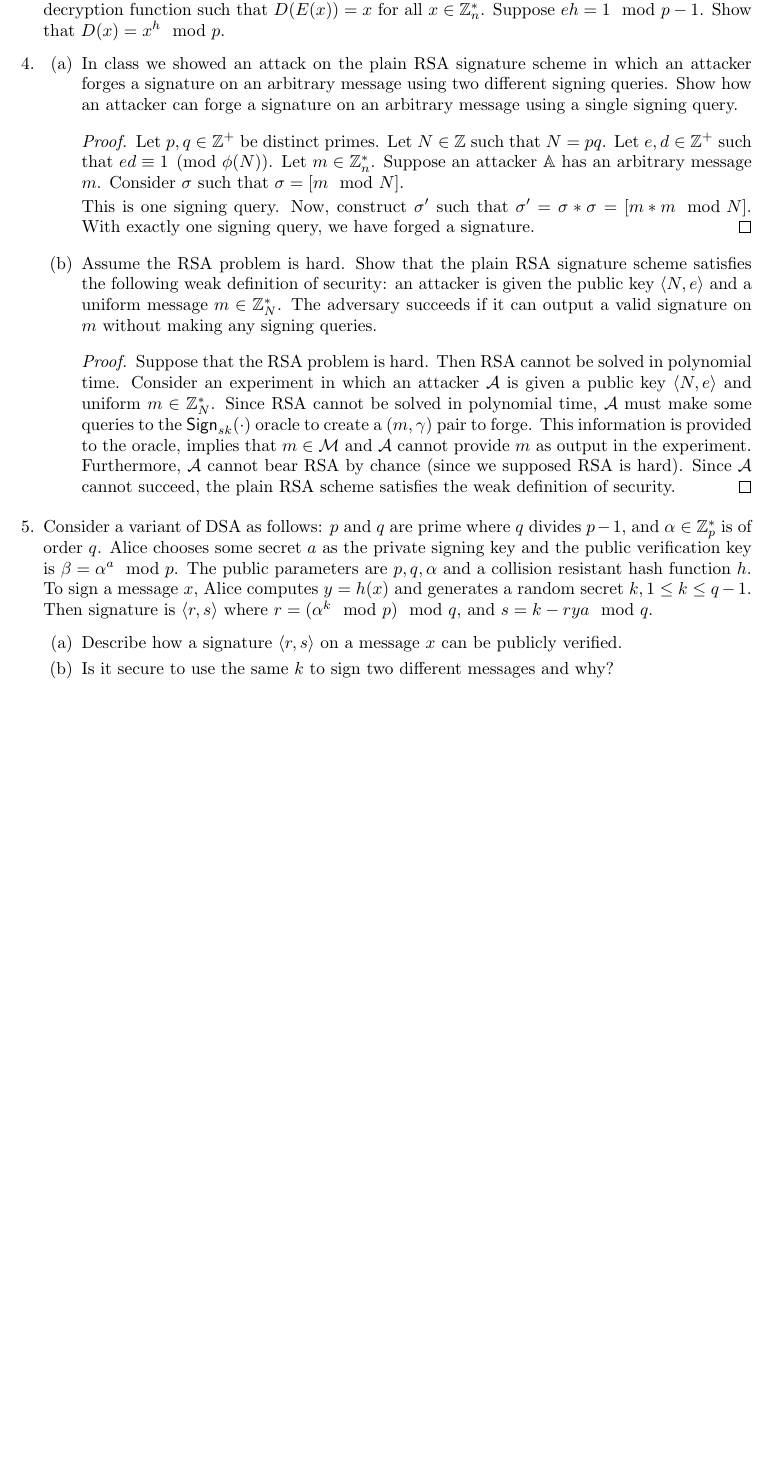
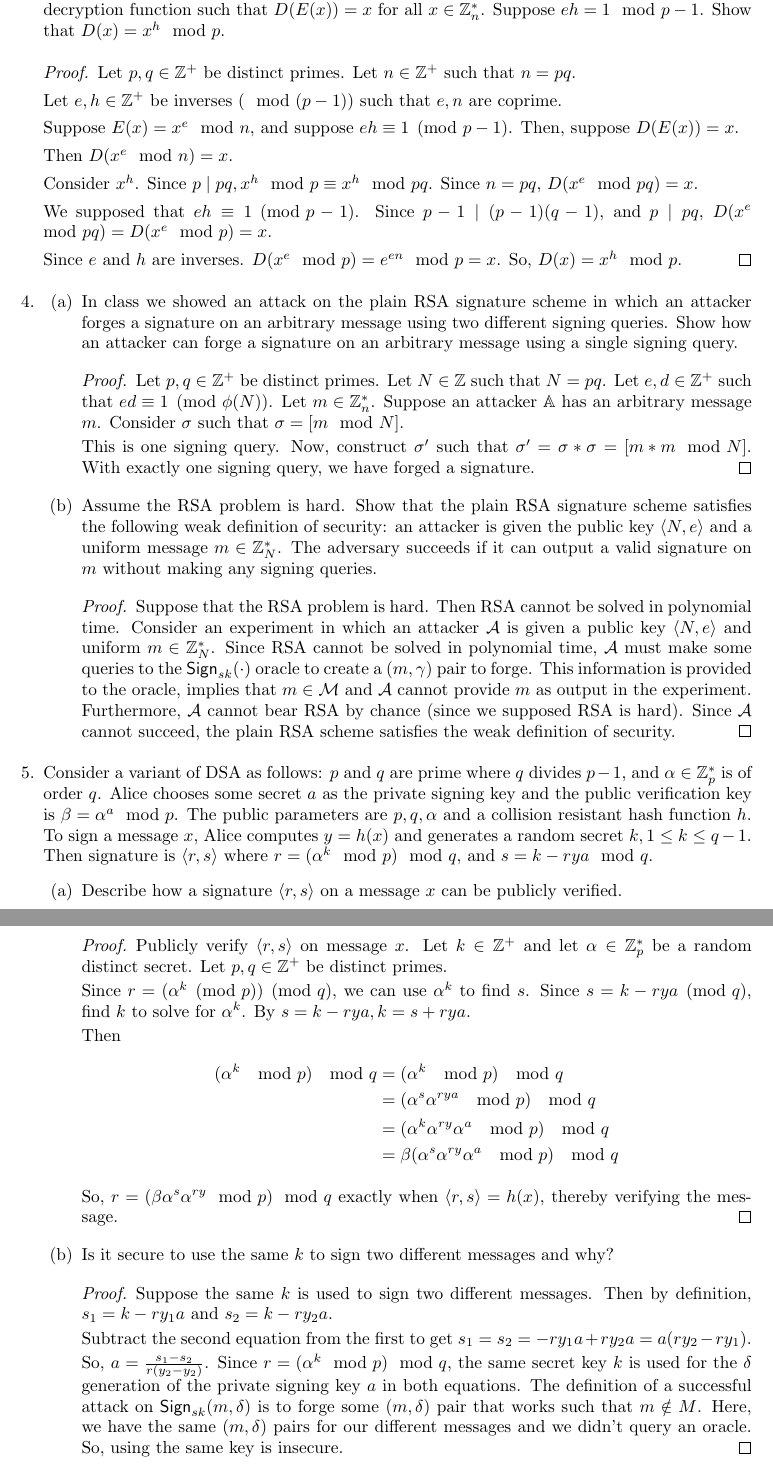
Before and after one commit to NickyBoy89/comp389-spring2023, a LaTeX problem sheet (homework/hw5.tex): part of page 2 of 2 before the commit and two parts of pages 2 and 3 of 3 after it, the two joined at a grey line, cut so that both start at the same text, the shorter picture padded with empty space. Compiled offline with pdfLaTeX.

Commit message:
Updated hw5 for hopefully the last time

```diff
--- a/homework/hw5.tex
+++ b/homework/hw5.tex
@@ -98,6 +85,28 @@ Elise Corwin (), Jadriel Delim ()}
     - 1)) = 1$. Let $D(x)$ be the corresponding decryption function such that
     $D(E(x)) = x$ for all $x \in \mathbb{Z}^{*}_n$. Suppose $eh = 1 \mod p - 1$.
     Show that $D(x) = x^h \mod p$.
+
+    \begin{proof}
+      Let $p, q \in \mathbb{Z}^{+}$ be distinct primes. Let $n \in
+      \mathbb{Z}^{+}$ such that $n = pq$.
+
+      Let $e, h \in \mathbb{Z}^{+}$ be inverses ($\mod (p - 1)$) such that $e,
+      n$ are coprime.
+
+      Suppose $E(x) = x^e \mod{n}$, and suppose $eh \equiv 1 \pmod{p - 1}$.
+      Then, suppose $D(E(x)) = x$.
+
+      Then $D(x^e \mod n) = x$.
+
+      Consider $x^h$. Since $p \mid pq, x^h \mod p \equiv x^h \mod{pq}$. Since
+      $n = pq$, $D(x^e \mod{pq}) = x$.
+
+      We supposed that $eh \equiv 1 \pmod{p - 1}$. Since $p - 1 \mid (p - 1)(q -
+      1)$, and $p \mid pq$, $D(x^e \mod{pq}) = D(x^e \mod{p}) = x$.
+
+      Since $e$ and $h$ are inverses. $D(x^e \mod{p}) = e^{en} \mod{p} = x$. So,
+      $D(x) = x^h \mod{p}$.
+    \end{proof}
   \item
     \begin{enumerate}
       \item In class we showed an attack on the plain RSA signature scheme in
@@ -147,8 +156,47 @@ Elise Corwin (), Jadriel Delim ()}
     \begin{enumerate}
       \item Describe how a signature $\left<r, s\right>$ on a message $x$ can be
         publicly verified.
+
+        \begin{proof}
+          Publicly verify $\left<r, s\right>$ on message $x$. Let $k \in
+          \mathbb{Z}^{+}$ and let $\alpha \in \mathbb{Z}_p^{*}$ be a random
+          distinct secret. Let $p, q \in \mathbb{Z}^{+}$ be distinct primes.
+
+          Since $r = (\alpha^k \pmod{p}) \pmod {q}$, we can use $\alpha^k$ to
+          find $s$. Since $s = k - rya \pmod{q}$, find $k$ to solve for
+          $\alpha^k$. By $s = k - rya, k = s + rya$.
+
+          Then
+          \begin{align*}
+            (\alpha^k \mod{p}) \mod q &= (\alpha^k \mod{p}) \mod{q}\\
+                                &= (\alpha^s \alpha^{rya} \mod{p}) \mod{q}\\
+                                &= (\alpha^k \alpha^{ry} \alpha^a \mod{p}) \mod{q}\\
+                                &= \beta (\alpha^s \alpha^{ry} \alpha^a \mod{p}) \mod{q}
+          \end{align*}
+
+          So, $r = (\beta \alpha^s \alpha^{ry} \mod{p}) \mod{q}$ exactly when
+          $\left<r, s\right> = h(x)$, thereby verifying the message.
+        \end{proof}
+
       \item Is it secure to use the same $k$ to sign two different messages and
         why?
+
+        \begin{proof}
+          Suppose the same $k$ is used to sign two different messages. Then by
+          definition, $s_1 = k - ry_1a$ and $s_2 = k - ry_2a$.
+
+          Subtract the second equation from the first to get $s_1 = s_2 = -ry_1a
+          + ry_2a = a(ry_2 - ry_1)$.
+
+          So, $a = \frac{s_1 - s_2}{r(y_2 - y_2)}$. Since $r = (\alpha^k
+          \mod{p}) \mod{q}$, the same secret key $k$ is used for the $\delta$
+          generation of the private signing key $a$ in both equations. The
+          definition of a successful attack on $\textsf{Sign}_{sk}(m, \delta)$
+          is to forge some $(m, \delta)$ pair that works such that $m \notin M$.
+          Here, we have the same $(m, \delta)$ pairs for our different messages
+          and we didn't query an oracle. So, using the same key is insecure.
+        \end{proof}
+
     \end{enumerate}
 \end{enumerate}
 
```
Also changed, not shown: homework/hw5.tex (39 more changed lines).
